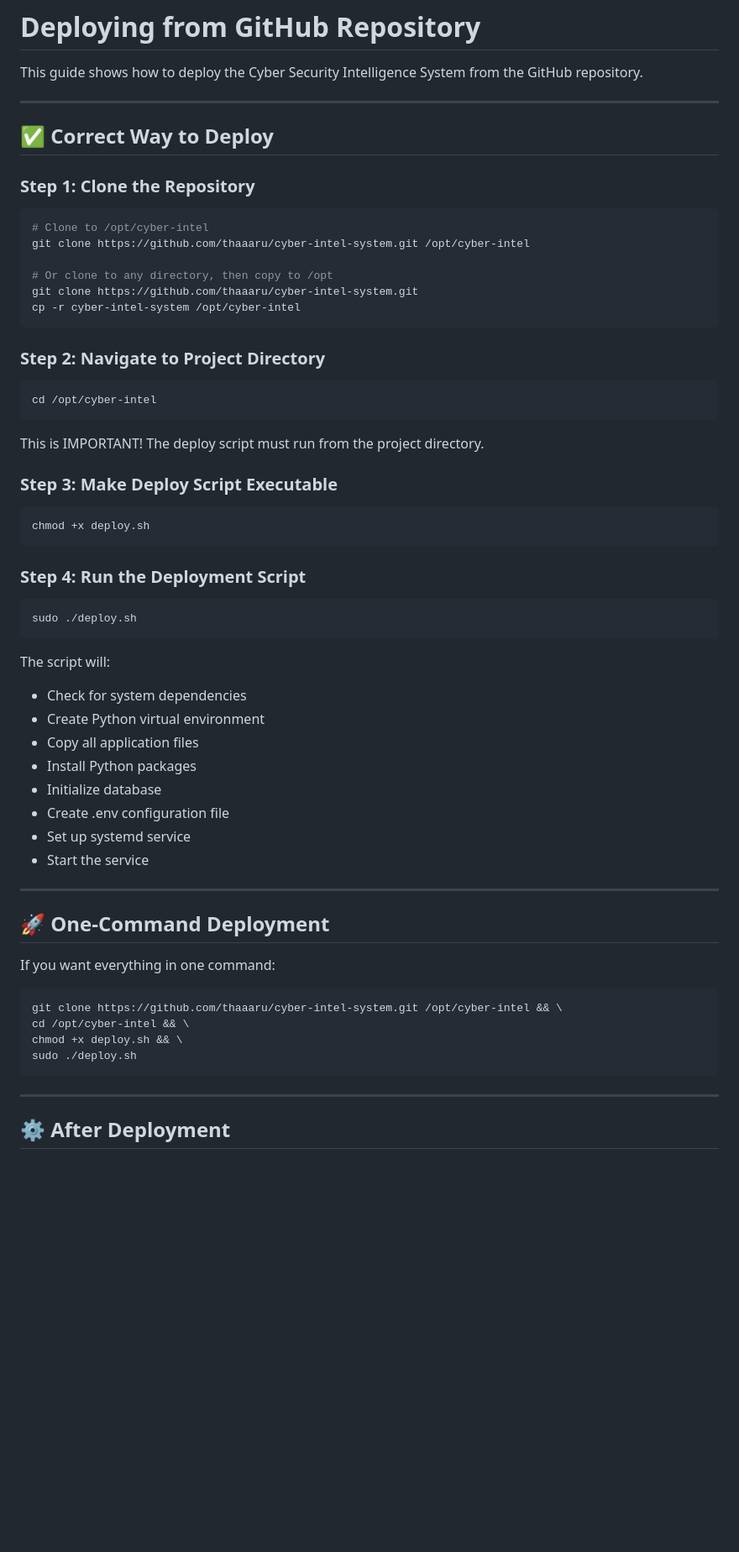
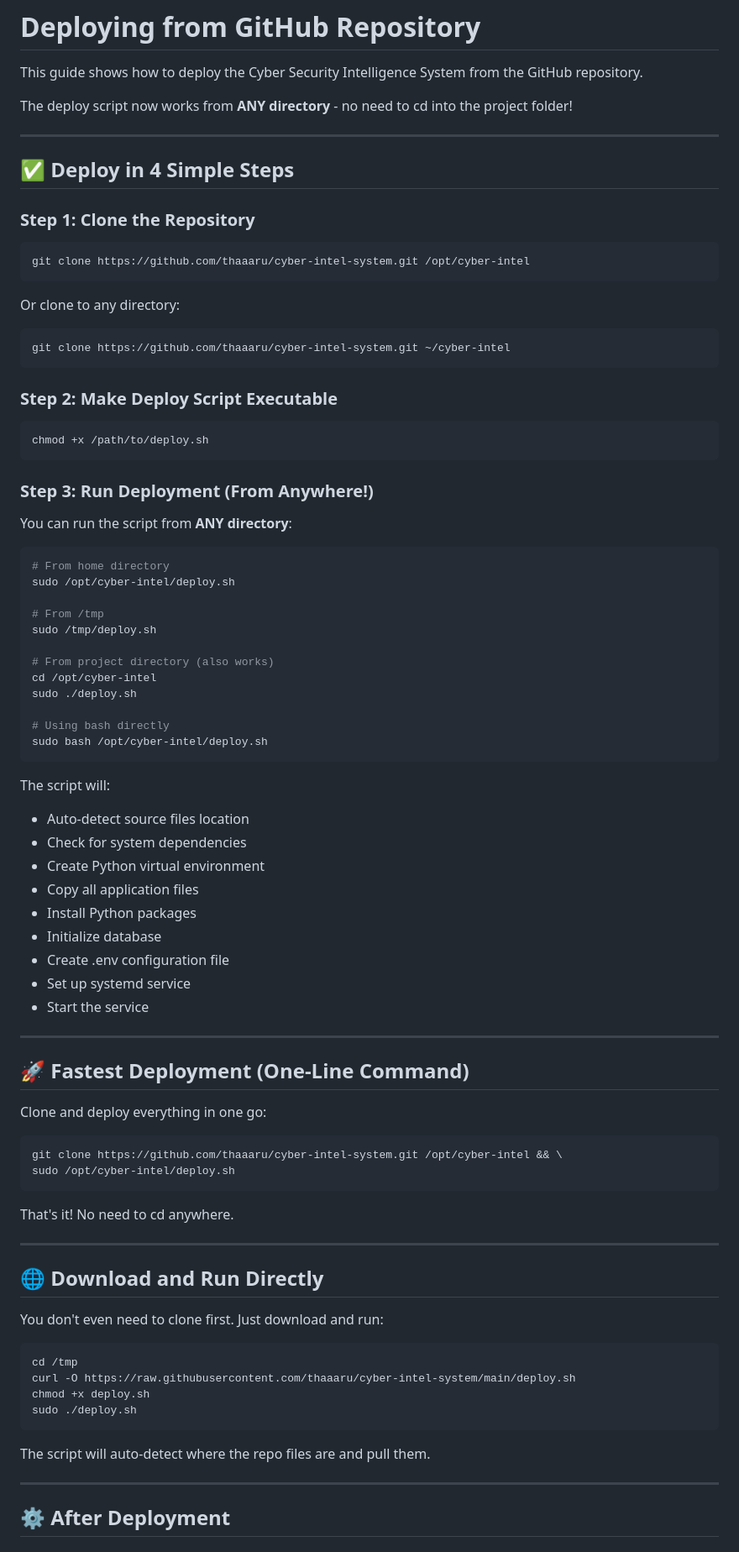
Before and after one commit to thaaaru/cyber-intel-system, a Markdown page: GITHUB_DEPLOYMENT.md, the part around the change. Shown at 84% size. Drawn GitHub-style; blank space fills up the shorter version.

````diff
--- a/GITHUB_DEPLOYMENT.md
+++ b/GITHUB_DEPLOYMENT.md
@@ -2,42 +2,51 @@
 
 This guide shows how to deploy the Cyber Security Intelligence System from the GitHub repository.
 
+The deploy script now works from **ANY directory** - no need to cd into the project folder!
+
 ---
 
-## ✅ Correct Way to Deploy
+## ✅ Deploy in 4 Simple Steps
 
 ### Step 1: Clone the Repository
 
 ```bash
-# Clone to /opt/cyber-intel
 git clone https://github.com/thaaaru/cyber-intel-system.git /opt/cyber-intel
-
-# Or clone to any directory, then copy to /opt
-git clone https://github.com/thaaaru/cyber-intel-system.git
-cp -r cyber-intel-system /opt/cyber-intel
 ```
 
-### Step 2: Navigate to Project Directory
+Or clone to any directory:
 
 ```bash
-cd /opt/cyber-intel
+git clone https://github.com/thaaaru/cyber-intel-system.git ~/cyber-intel
 ```
 
-This is IMPORTANT! The deploy script must run from the project directory.
-
-### Step 3: Make Deploy Script Executable
+### Step 2: Make Deploy Script Executable
 
 ```bash
-chmod +x deploy.sh
+chmod +x /path/to/deploy.sh
 ```
 
-### Step 4: Run the Deployment Script
+### Step 3: Run Deployment (From Anywhere!)
+
+You can run the script from **ANY directory**:
 
 ```bash
+# From home directory
+sudo /opt/cyber-intel/deploy.sh
+
+# From /tmp
+sudo /tmp/deploy.sh
+
+# From project directory (also works)
+cd /opt/cyber-intel
 sudo ./deploy.sh
+
+# Using bash directly
+sudo bash /opt/cyber-intel/deploy.sh
 ```
 
 The script will:
+- Auto-detect source files location
 - Check for system dependencies
 - Create Python virtual environment
 - Copy all application files
@@ -49,16 +58,31 @@ The script will:
 
 ---
 
-## 🚀 One-Command Deployment
+## 🚀 Fastest Deployment (One-Line Command)
 
-If you want everything in one command:
+Clone and deploy everything in one go:
 
 ```bash
 git clone https://github.com/thaaaru/cyber-intel-system.git /opt/cyber-intel && \
-cd /opt/cyber-intel && \
-chmod +x deploy.sh && \
+sudo /opt/cyber-intel/deploy.sh
+```
+
+That's it! No need to cd anywhere.
+
+---
+
+## 🌐 Download and Run Directly
+
+You don't even need to clone first. Just download and run:
+
+```bash
+cd /tmp
+curl -O https://raw.githubusercontent.com/thaaaru/cyber-intel-system/main/deploy.sh
+chmod +x deploy.sh
 sudo ./deploy.sh
 ```
+
+The script will auto-detect where the repo files are and pull them.
 
 ---
 
````
Also changed, not shown: QUICK_START.md (+27 -12 lines).
